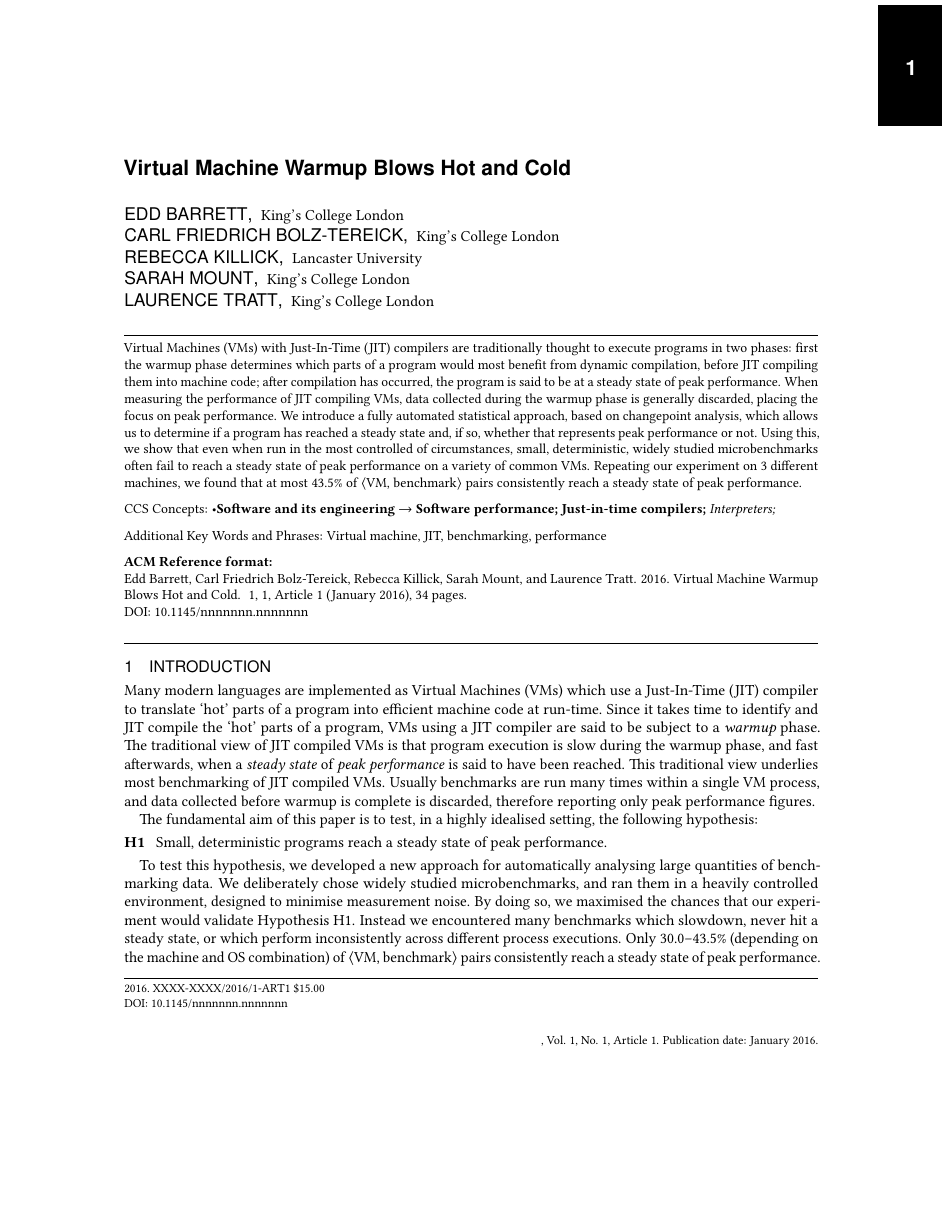
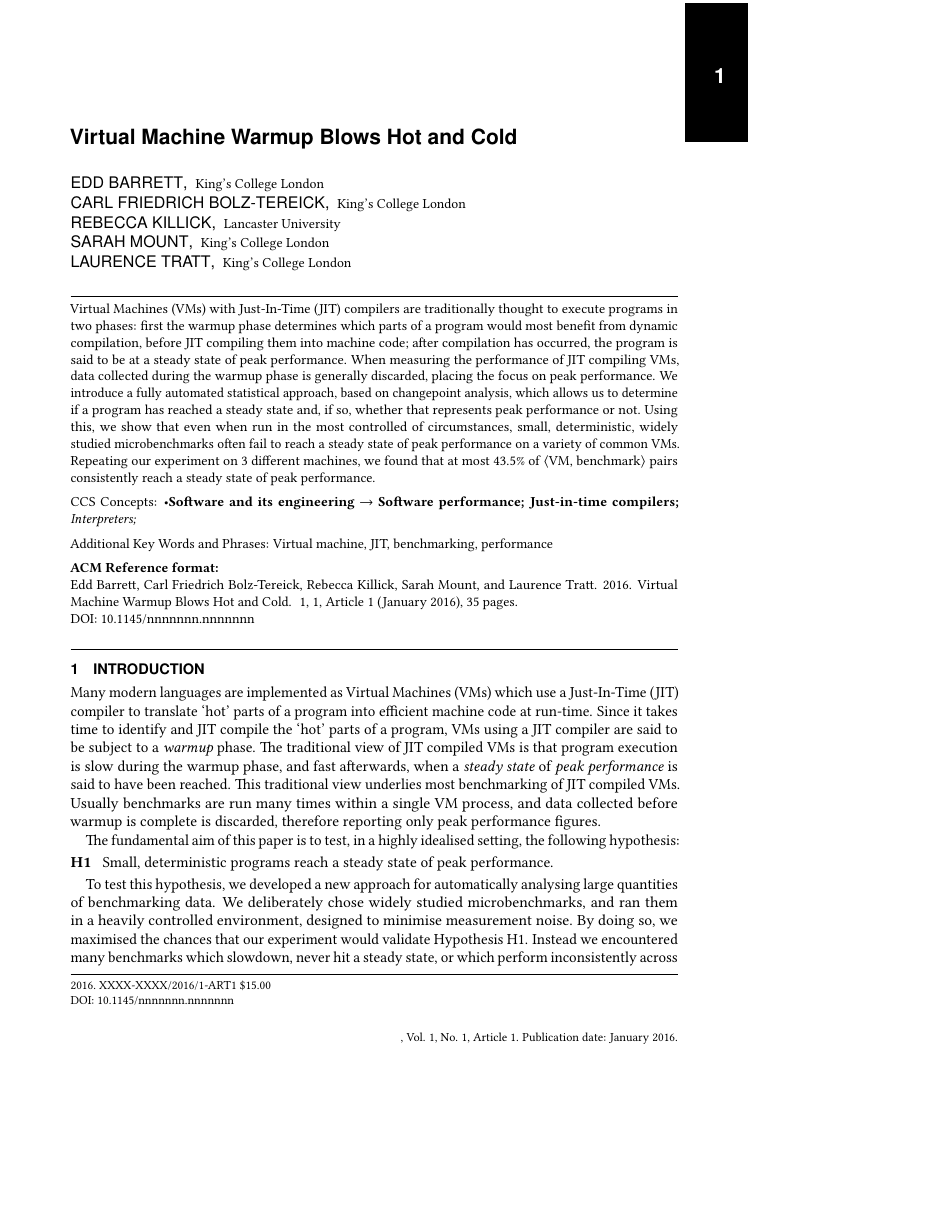
Before and after one commit to softdevteam/warmup_paper, a LaTeX paper (warmup.tex): page 1 of 34 before the commit and page 1 of 35 after it, the shorter picture padded with empty space. Compiled offline with pdfLaTeX.

Commit message:
Minimally move to acmsmall format.

```diff
--- a/warmup.tex
+++ b/warmup.tex
@@ -1,4 +1,4 @@
-\documentclass[acmlarge]{acmart}\settopmatter{printfolios=true}
+\documentclass[acmsmall]{acmart}\settopmatter{printfolios=true}
 % Uncomment the line below to blind for reviewing (will rm acknowledgements):
 % \documentclass[acmlarge,review,anonymous]{acmart}\settopmatter{printfolios=true}
 
```
